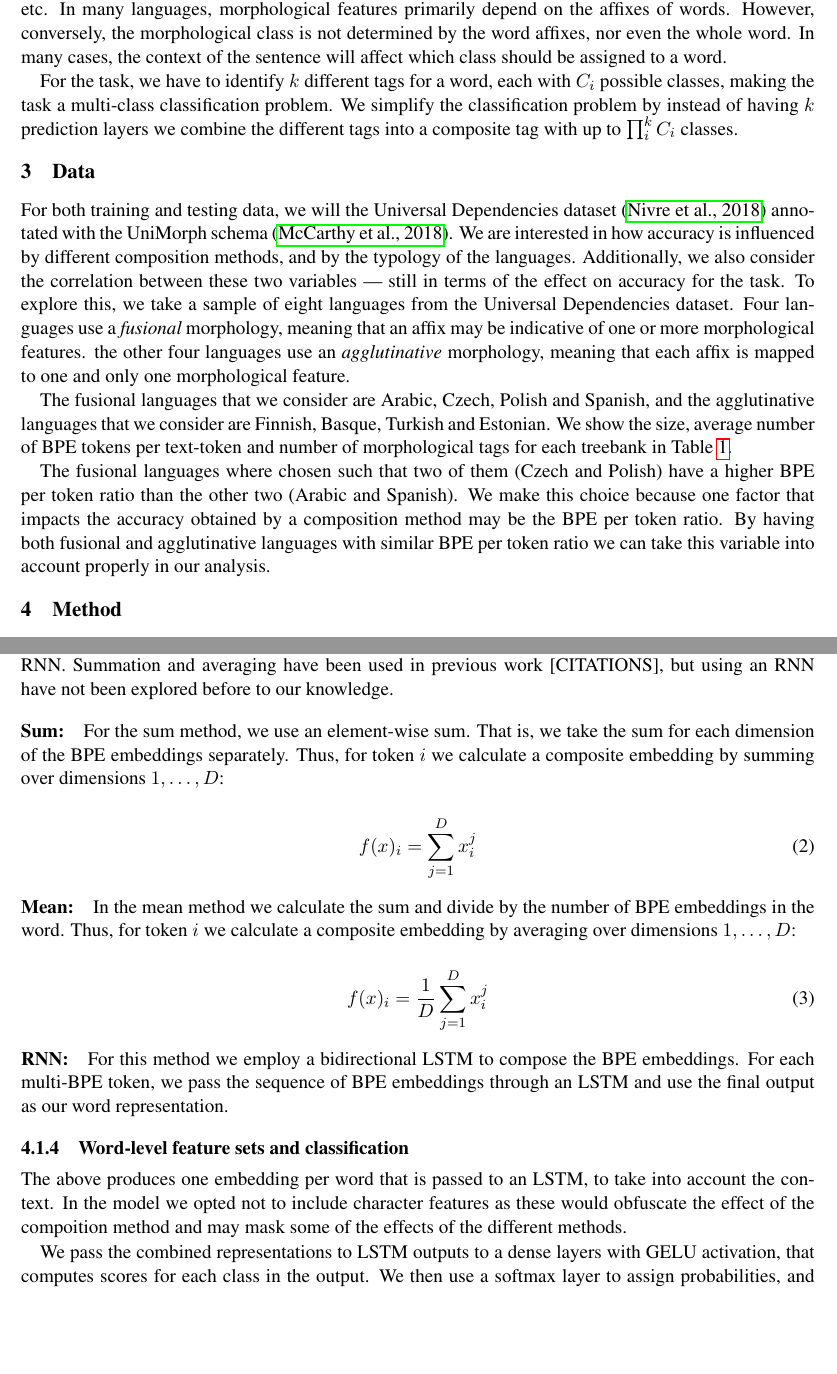
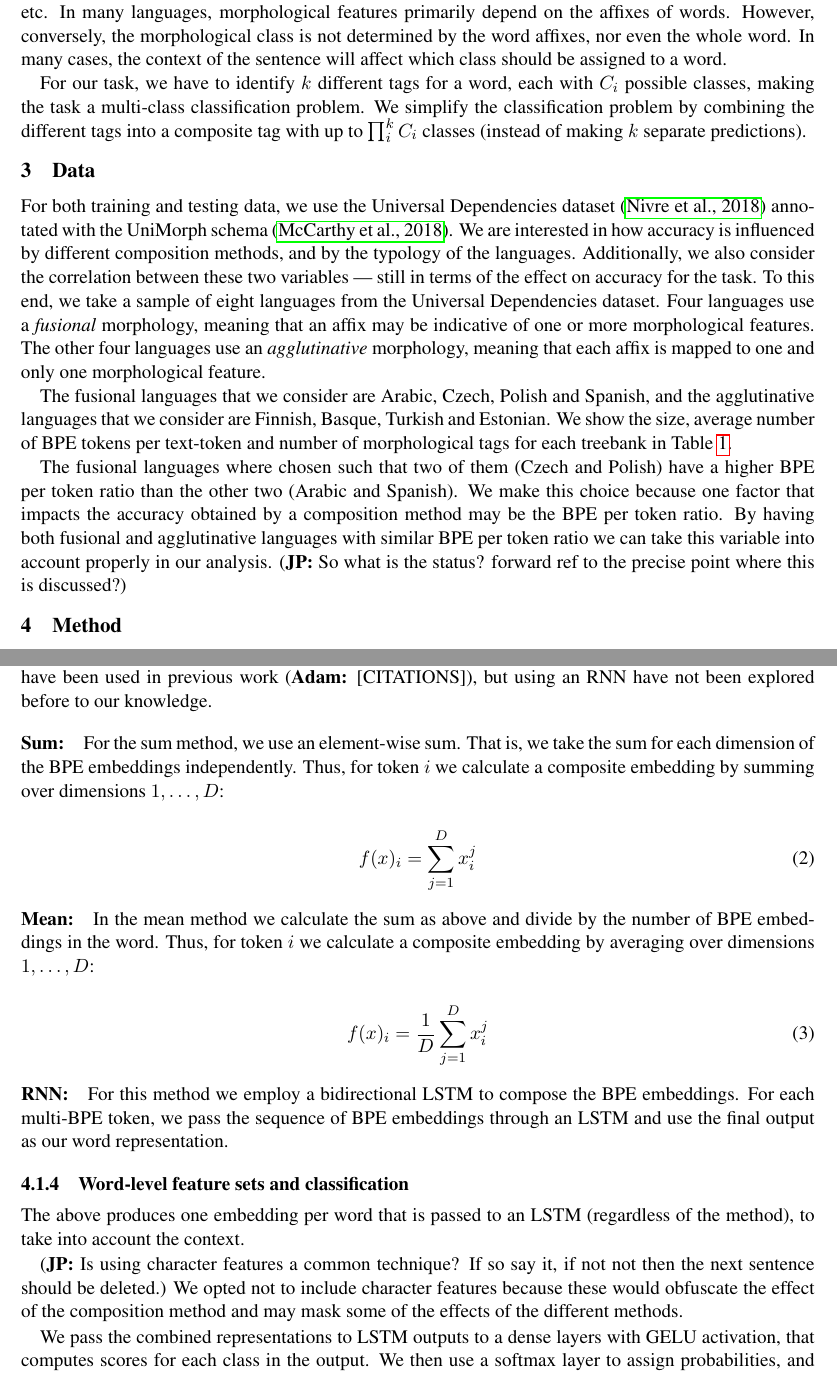
Before and after one commit to adamlek/ud-morphological-tagging, a LaTeX paper (paper/coling2020.tex): two parts of pages 2 and 4 of 10, joined at a grey line, cut so that both start at the same text, the shorter picture padded with empty space. Compiled offline with pdfLaTeX.

Commit message:
method and model revisions

```diff
--- a/paper/coling2020.tex
+++ b/paper/coling2020.tex
@@ -190,28 +190,28 @@
      cases, the context of the sentence will affect which class should
      be assigned to a word.
 
-     For the task, we have to identify $k$ different tags for a word,
+     For our task, we have to identify $k$ different tags for a word,
      each with $C_i$ possible classes, making the task a multi-class
      classification problem. We simplify the classification problem by
-     instead of having $k$ prediction layers we combine the different
-     tags into a composite tag with up to $\prod _i^k C_i$ classes.
+     combining the different tags into a composite tag with up to
+     $\prod _i^k C_i$ classes (instead of making $k$ separate
+     predictions).
 
     \section{Data}
 
-    For both training and testing data, we will the Universal
+    For both training and testing data, we use the Universal
     Dependencies dataset \citep{nivre2018} annotated with the UniMorph
     schema \citep{mccarthy2018marrying}. We are interested in how
     accuracy is influenced by different composition methods, and by
     the typology of the languages. Additionally, we also consider the
     correlation between these two variables --- still in terms of the
-    effect on accuracy for the task. To explore this, we take a sample
+    effect on accuracy for the task. To this end, we take a sample
     of eight languages from the Universal Dependencies dataset. Four
     languages use a \textit{fusional} morphology, meaning that an
-    affix may be indicative of one or more morphological features. the
+    affix may be indicative of one or more morphological features. The
     other four languages use an \textit{agglutinative} morphology,
     meaning that each affix is mapped to one and only one
     morphological feature.
-
 
            	The fusional languages that we consider are Arabic, Czech,
      Polish and Spanish, and the agglutinative languages that we
@@ -253,7 +253,8 @@
         fusional and agglutinative languages with similar BPE per
         token ratio we can take this variable into account properly in
         our analysis.
-    %\jp{But we never come back to this point? AE: as of yet, the current experiments do not seem to yield same results as before}
+    % \jp{But we never come back to this point? AE: as of yet, the current experiments do not seem to yield same results as before}
+        \jp{So what is the status? forward ref to the precise point where this is discussed?}
 
 	\section{Method}
 	\label{method}
@@ -329,14 +329,14 @@
         BPE embedding to a function $f$ which combines the BPE
         embeddings.
 
-        We look at three methods in particular, summation and
-        averaging along a dimension, and using an RNN. Summation and
-        averaging have been used in previous work [CITATIONS], but
+        We consider three methods: summation,
+        averaging, and using an RNN. Summation and
+        averaging have been used in previous work \adam{[CITATIONS]}, but
         using an RNN have not been explored before to our knowledge.
 
     	\paragraph{Sum:} For the sum method, we use an element-wise
      sum. That is, we take the sum for each dimension of the BPE
-     embeddings separately. Thus, for token $i$ we calculate a
+     embeddings independently. Thus, for token $i$ we calculate a
      composite embedding by summing over dimensions $1,\ldots,D$:
 
 	\begin{equation}
@@ -344,7 +344,7 @@
 	\end{equation}
 
 
-    	\paragraph{Mean:} In the mean method we calculate the sum and
+    	\paragraph{Mean:} In the mean method we calculate the sum as above and
      divide by the number of BPE embeddings in the word. Thus, for
      token $i$ we calculate a composite embedding by averaging over
      dimensions $1,\ldots,D$:
@@ -359,13 +359,16 @@
      pass the sequence of BPE embeddings through an LSTM and use the
      final output as our word representation.
 
+        \subsubsection{Word-level feature sets and classification}
+        The above produces one embedding per word that is passed to an
+        LSTM (regardless of the method), to take into account the
+        context.
 
-        \subsubsection{Word-level feature sets and classification}
-                   The above produces one embedding per word that is
-     passed to an LSTM, to take into account the context. In the model
-     we opted not to include character features as these would
-     obfuscate the effect of the compoition method and may mask some
-     of the effects of the different methods.
+        \jp{Is using character features a common technique? If so say it, if not not then the next sentence should be deleted.}
+        We opted not to include character
+        features because these would obfuscate the effect of the composition
+        method and may mask some of the effects of the different
+        methods.
 
         We pass the combined representations to LSTM outputs to a
         dense layers with GELU activation, that computes scores
```
Also changed, not shown: paper/coling2020.tex (35 more changed lines).
